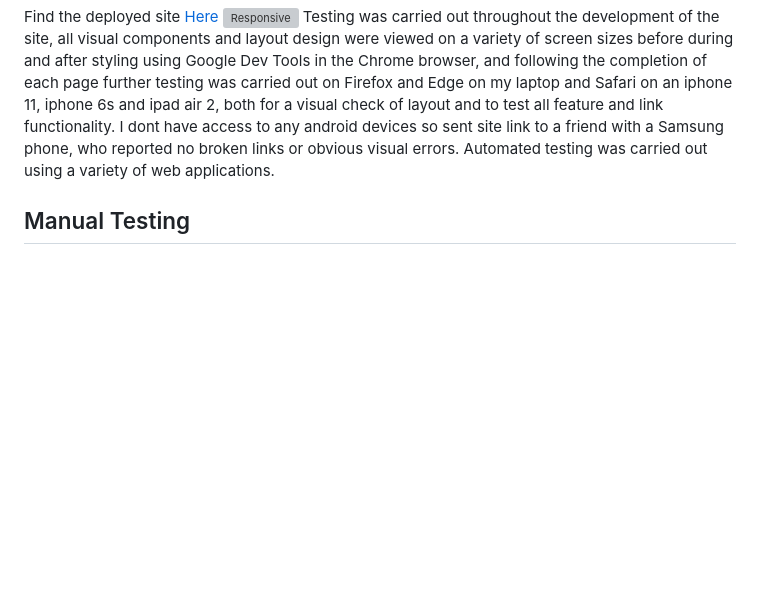
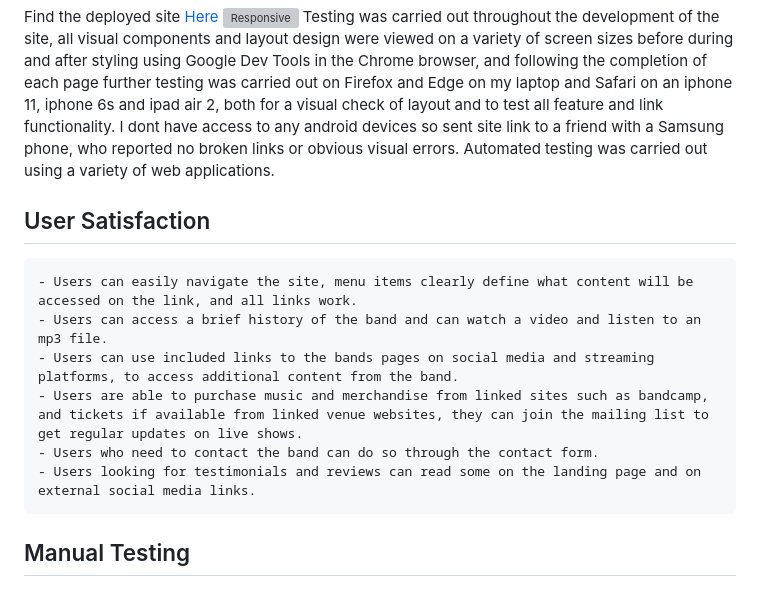
Before and after one commit to codebystu/msp1-tshg-final, a Markdown page: TESTING.md, the part around the change. Rendered like a GitHub page; blank space fills up the shorter version; grey boxes are pictures that could not be loaded.

```diff
--- a/TESTING.md
+++ b/TESTING.md
@@ -3,6 +3,13 @@ Find the deployed site [Here](https://codebystu.github.io/msp1-tshg-final)
 ![Responsive](documents/responsive.png)
 Testing was carried out throughout the development of the site, all visual components and layout design were viewed on a variety of screen sizes before during and after styling using Google Dev Tools in the Chrome browser, and following the completion of each page further testing was carried out on Firefox and Edge on my laptop and Safari on an iphone 11, iphone 6s and ipad air 2, both for a visual check of layout and to test all feature and link functionality. I dont have access to any android devices so sent site link to a friend with a Samsung phone, who reported no broken links or obvious visual errors.
 Automated testing was carried out using a variety of web applications.
+## User Satisfaction
+    - Users can easily navigate the site, menu items clearly define what content will be accessed on the link, and all links work.
+    - Users can access a brief history of the band and can watch a video and listen to an mp3 file.
+    - Users can use included links to the bands pages on social media and streaming platforms, to access additional content from the band.
+    - Users are able to purchase music and merchandise from linked sites such as bandcamp, and tickets if available from linked venue websites, they can join the mailing list to get regular updates on live shows.
+    - Users who need to contact the band can do so through the contact form.
+    - Users looking for testimonials and reviews can read some on the landing page and on external social media links.
 ## Manual Testing
 ### Feature Tests
 #### Navbar
```
Also changed, not shown: README.md (+2 -2 lines).
